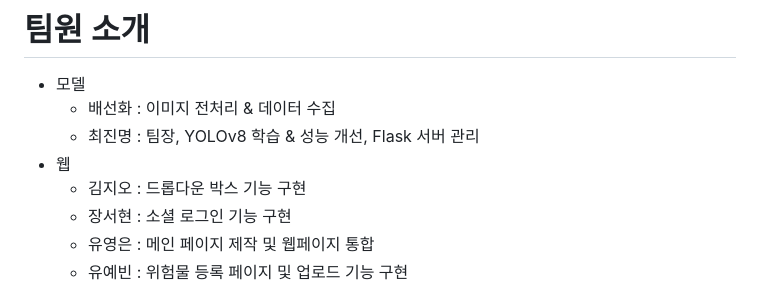
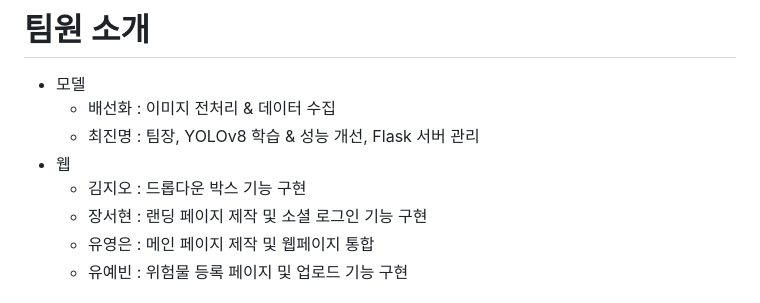
Before and after one commit to YoungEunYu/Hey-Kitty-That-is-Dangerous, a Markdown page: README.md, the part around the change. Rendered like a GitHub page.

```diff
--- a/README.md
+++ b/README.md
@@ -65,7 +65,7 @@
   + 최진명 : 팀장, YOLOv8 학습 & 성능 개선, Flask 서버 관리
 - 웹
   + 김지오 : 드롭다운 박스 기능 구현
-  + 장서현 : 소셜 로그인 기능 구현
+  + 장서현 : 랜딩 페이지 제작 및 소셜 로그인 기능 구현
   + 유영은 : 메인 페이지 제작 및 웹페이지 통합
   + 유예빈 : 위험물 등록 페이지 및 업로드 기능 구현
 
```
